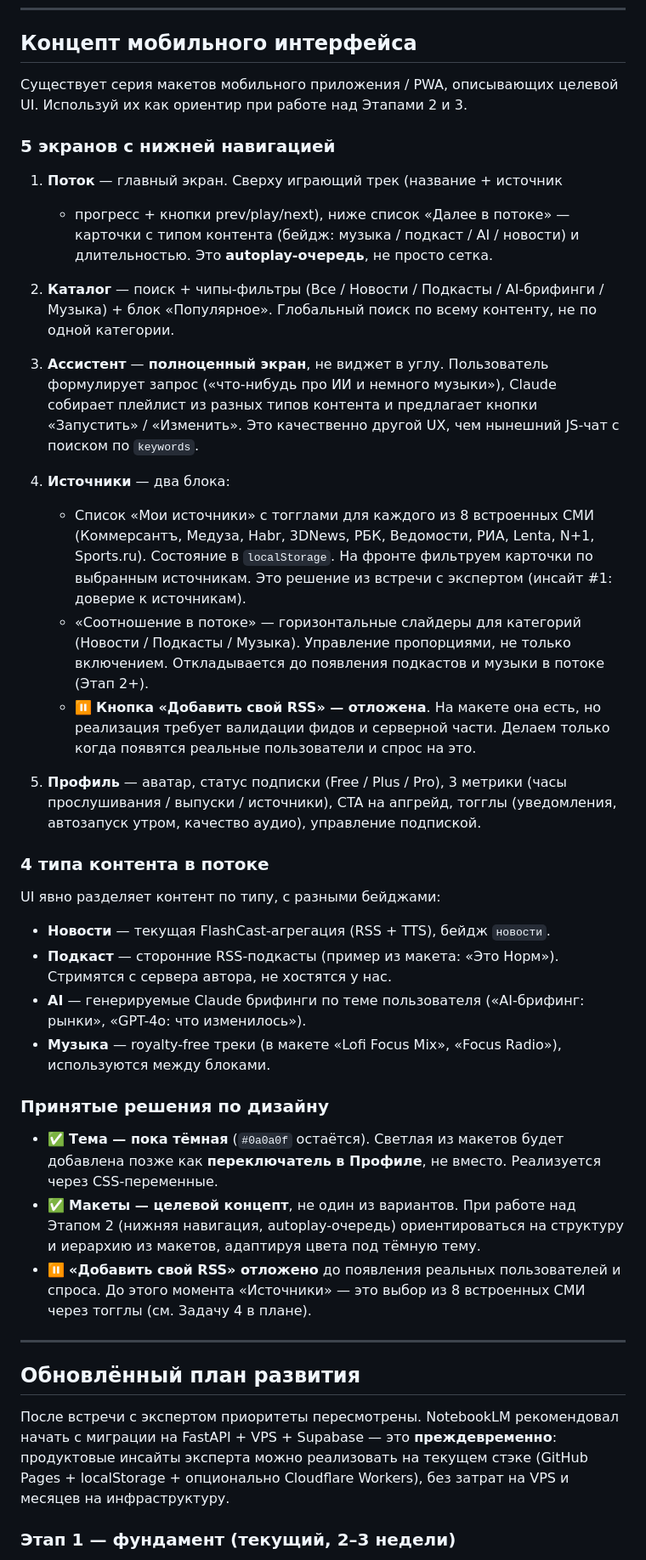
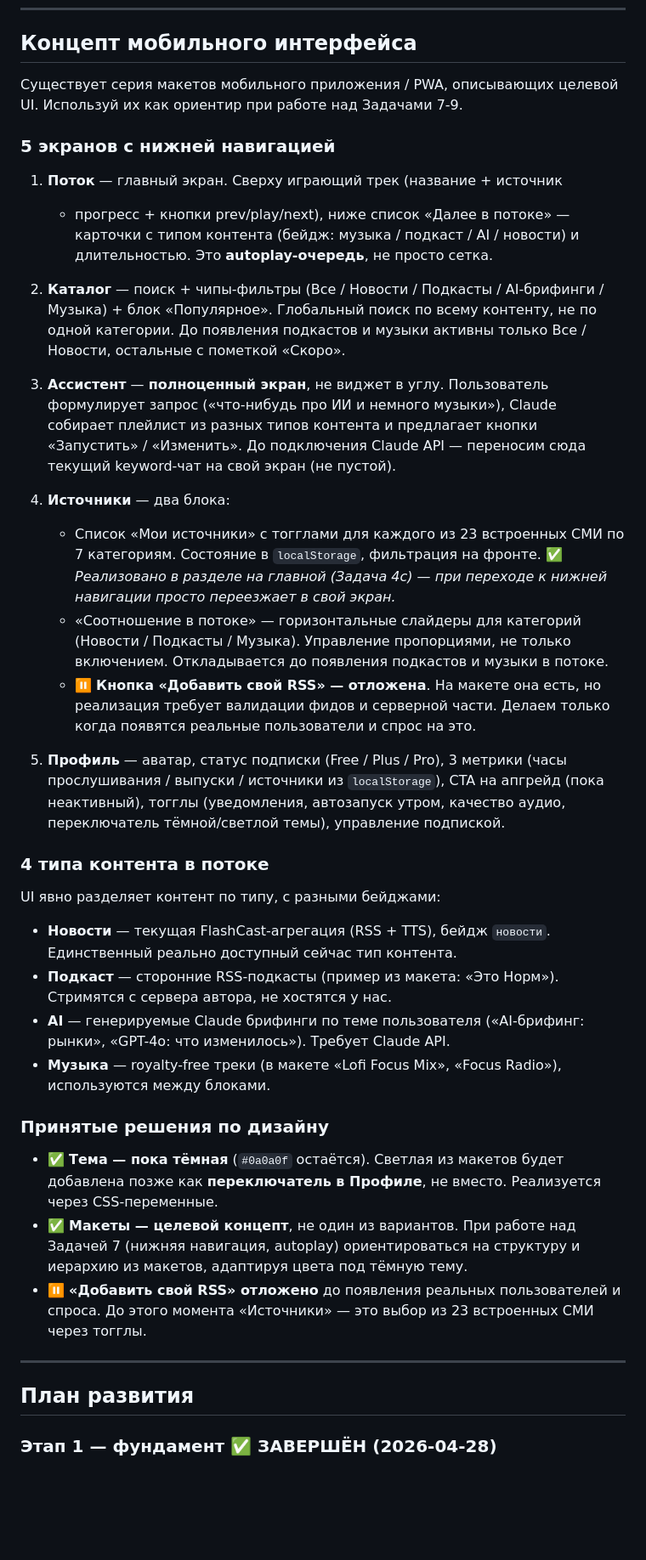
Before and after one commit to Artemii913/flashcast, a Markdown page: CLAUDE.md, the part around one of its changes. Shown at 85% size. Drawn GitHub-style; blank space fills up the shorter version.

```diff
--- a/CLAUDE.md
+++ b/CLAUDE.md
@@ -191,7 +237,7 @@ Python-скрипты в `/scripts/`:
 ## Концепт мобильного интерфейса
 
 Существует серия макетов мобильного приложения / PWA, описывающих
-целевой UI. Используй их как ориентир при работе над Этапами 2 и 3.
+целевой UI. Используй их как ориентир при работе над Задачами 7-9.
 
 ### 5 экранов с нижней навигацией
 
@@ -202,41 +248,43 @@ Python-скрипты в `/scripts/`:
 
 2. **Каталог** — поиск + чипы-фильтры (Все / Новости / Подкасты /
    AI-брифинги / Музыка) + блок «Популярное». Глобальный поиск по
-   всему контенту, не по одной категории.
+   всему контенту, не по одной категории. До появления подкастов и
+   музыки активны только Все / Новости, остальные с пометкой «Скоро».
 
 3. **Ассистент** — **полноценный экран**, не виджет в углу. Пользователь
    формулирует запрос («что-нибудь про ИИ и немного музыки»), Claude
    собирает плейлист из разных типов контента и предлагает кнопки
-   «Запустить» / «Изменить». Это качественно другой UX, чем нынешний
-   JS-чат с поиском по `keywords`.
+   «Запустить» / «Изменить». До подключения Claude API — переносим сюда
+   текущий keyword-чат на свой экран (не пустой).
 
 4. **Источники** — два блока:
-   - Список «Мои источники» с тогглами для каждого из 8 встроенных СМИ
-     (Коммерсантъ, Медуза, Habr, 3DNews, РБК, Ведомости, РИА, Lenta,
-     N+1, Sports.ru). Состояние в `localStorage`. На фронте фильтруем
-     карточки по выбранным источникам. Это решение из встречи с
-     экспертом (инсайт #1: доверие к источникам).
+   - Список «Мои источники» с тогглами для каждого из 23 встроенных СМИ
+     по 7 категориям. Состояние в `localStorage`, фильтрация на
+     фронте. ✅ *Реализовано в разделе на главной (Задача 4c) — при
+     переходе к нижней навигации просто переезжает в свой экран.*
    - «Соотношение в потоке» — горизонтальные слайдеры для категорий
      (Новости / Подкасты / Музыка). Управление пропорциями, не только
-     включением. Откладывается до появления подкастов и музыки в потоке
-     (Этап 2+).
+     включением. Откладывается до появления подкастов и музыки в потоке.
    - ⏸ **Кнопка «Добавить свой RSS» — отложена**. На макете она есть,
      но реализация требует валидации фидов и серверной части. Делаем
      только когда появятся реальные пользователи и спрос на это.
 
 5. **Профиль** — аватар, статус подписки (Free / Plus / Pro), 3 метрики
-   (часы прослушивания / выпуски / источники), CTA на апгрейд, тогглы
-   (уведомления, автозапуск утром, качество аудио), управление подпиской.
+   (часы прослушивания / выпуски / источники из `localStorage`),
+   CTA на апгрейд (пока неактивный), тогглы (уведомления, автозапуск
+   утром, качество аудио, переключатель тёмной/светлой темы),
+   управление подпиской.
 
 ### 4 типа контента в потоке
 
 UI явно разделяет контент по типу, с разными бейджами:
 
 - **Новости** — текущая FlashCast-агрегация (RSS + TTS), бейдж `новости`.
+  Единственный реально доступный сейчас тип контента.
 - **Подкаст** — сторонние RSS-подкасты (пример из макета: «Это Норм»).
   Стримятся с сервера автора, не хостятся у нас.
 - **AI** — генерируемые Claude брифинги по теме пользователя
-  («AI-брифинг: рынки», «GPT-4o: что изменилось»).
+  («AI-брифинг: рынки», «GPT-4o: что изменилось»). Требует Claude API.
 - **Музыка** — royalty-free треки (в макете «Lofi Focus Mix»,
   «Focus Radio»), используются между блоками.
 
@@ -245,23 +293,17 @@ UI явно разделяет контент по типу, с разными
 - ✅ **Тема — пока тёмная** (`#0a0a0f` остаётся). Светлая из макетов
   будет добавлена позже как **переключатель в Профиле**, не вместо.
   Реализуется через CSS-переменные.
-- ✅ **Макеты — целевой концепт**, не один из вариантов. При работе над
-  Этапом 2 (нижняя навигация, autoplay-очередь) ориентироваться на
+- ✅ **Макеты — целевой концепт**, не один из вариантов. При работе
+  над Задачей 7 (нижняя навигация, autoplay) ориентироваться на
   структуру и иерархию из макетов, адаптируя цвета под тёмную тему.
 - ⏸ **«Добавить свой RSS» отложено** до появления реальных пользователей
-  и спроса. До этого момента «Источники» — это выбор из 8 встроенных
-  СМИ через тогглы (см. Задачу 4 в плане).
+  и спроса. До этого момента «Источники» — это выбор из 23 встроенных
+  СМИ через тогглы.
 
 ---
 
-## Обновлённый план развития
+## План развития
 
-После встречи с экспертом приоритеты пересмотрены. NotebookLM
-рекомендовал начать с миграции на FastAPI + VPS + Supabase — это
-**преждевременно**: продуктовые инсайты эксперта можно реализовать на
-текущем стэке (GitHub Pages + localStorage + опционально Cloudflare
-Workers), без затрат на VPS и месяцев на инфраструктуру.
-
-### Этап 1 — фундамент (текущий, 2–3 недели)
+### Этап 1 — фундамент ✅ ЗАВЕРШЁН (2026-04-28)
 
 - ✅ **Задача 1** — динамическая загрузка карточек из `podcasts.json`
```
Also changed, not shown: other parts of CLAUDE.md (+131 -65 lines).
